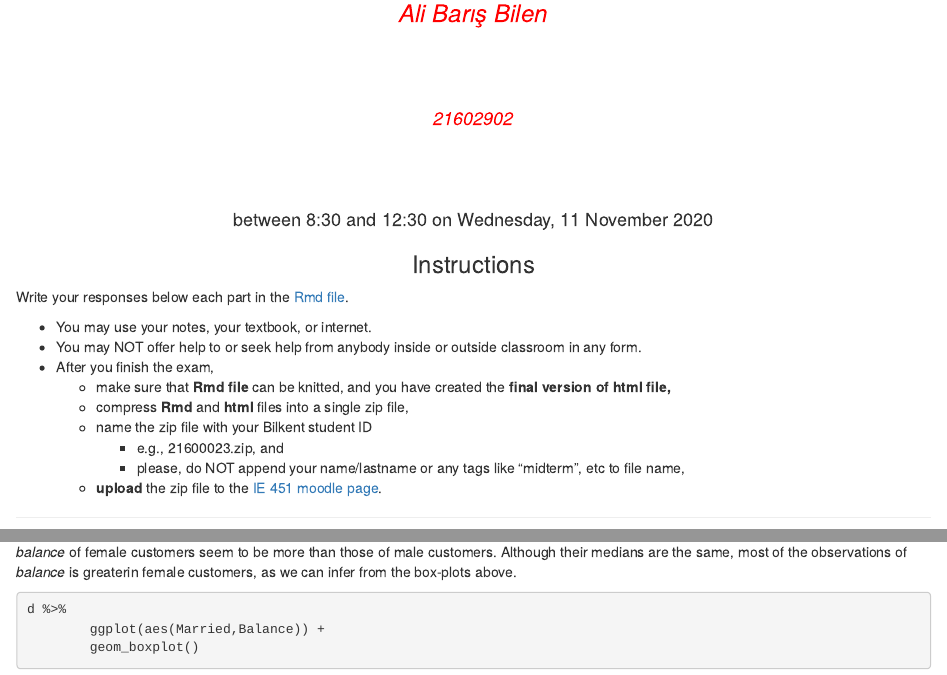
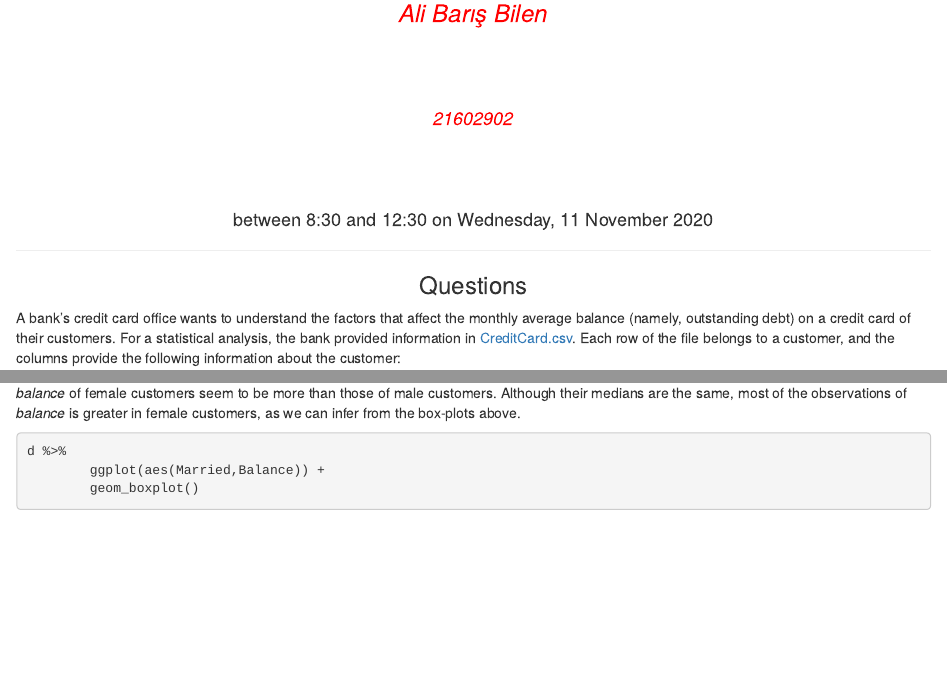
Before and after one commit to barisbilen1/Portfolio-repo, an R Markdown document (Data Analysis with R (undergrad)/Credit Cards (EDA&Prediction).rmd): the page in a window 1100 px wide, from 760 px down, and a second part further down, joined at a grey line. Rendered offline with R 4.5, knitr and Pandoc, with nearby package versions; some code elsewhere in the file could not run offline.

Commit message:
Update and rename 21602902.Rmd to Credit Cards (EDA&Prediction).rmd

````diff
--- a/Data Analysis with R (undergrad)/21602902.Rmd
+++ b/Data Analysis with R (undergrad)/Credit Cards (EDA&Prediction).rmd
@@ -15,24 +15,7 @@ library(knitr)
 opts_chunk$set(echo = TRUE)
 ```
 
-<h3> <center> Instructions </center> </h3>
-
-Write your responses below each part in the [Rmd file](midterm.Rmd).
-
-- You may use your notes, your textbook, or internet.
-- You may NOT offer help to or seek help from anybody inside or outside classroom in any form.
-- After you finish the exam,
-  - make sure that **Rmd file** can be knitted, and you have created the **final version of html file,**
-  - compress  **Rmd** and **html** files  into a single zip file,
-  - name the zip file with your Bilkent student ID
-    - e.g., 21600023.zip, and
-    - please, do NOT append your name/lastname or any tags like "midterm", etc to file name,
-  - **upload** the zip file to the [IE 451 moodle page](https://moodle.bilkent.edu.tr/2020-2021-fall/).
-
-<!-- * Reopen the [Rmd file](final.Rmd) with encoding **UTF-8**. -->
-<!-- <!-- * Save your Rmd file with encoding **UTF-8**. -->
-
-------
+-----
 
 <h3> <center> Questions </center> </h3>
 
@@ -185,7 +168,7 @@ d %>%
 ```
 **Finding 5)**
 
-*balance* of female customers seem to be more than those of male customers. Although their medians are the same, most of the observations of *balance* is greaterin female customers, as we can infer from the box-plots above.
+*balance* of female customers seem to be more than those of male customers. Although their medians are the same, most of the observations of *balance* is greater in female customers, as we can infer from the box-plots above.
 
 ```{r}
 d %>%
````
